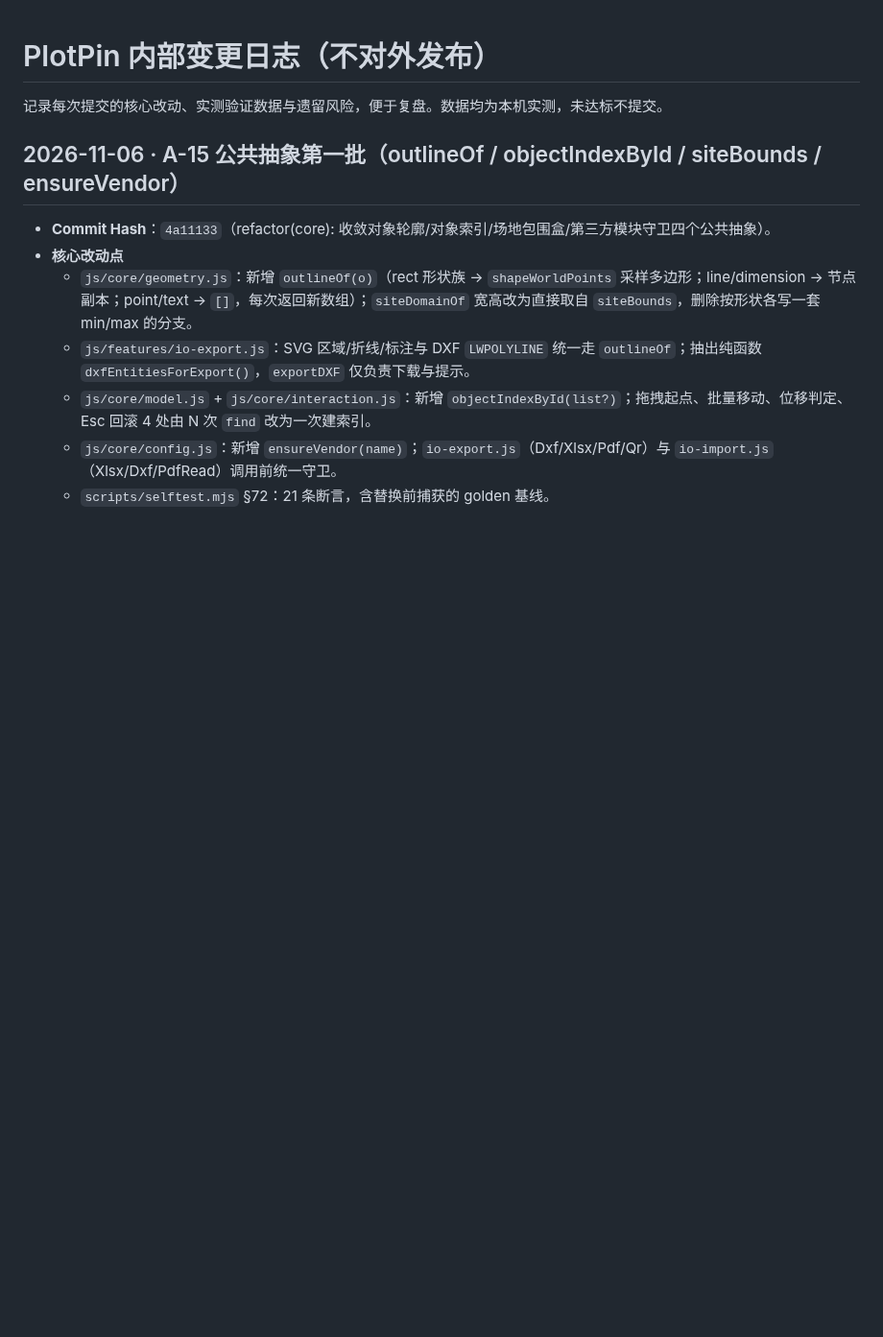
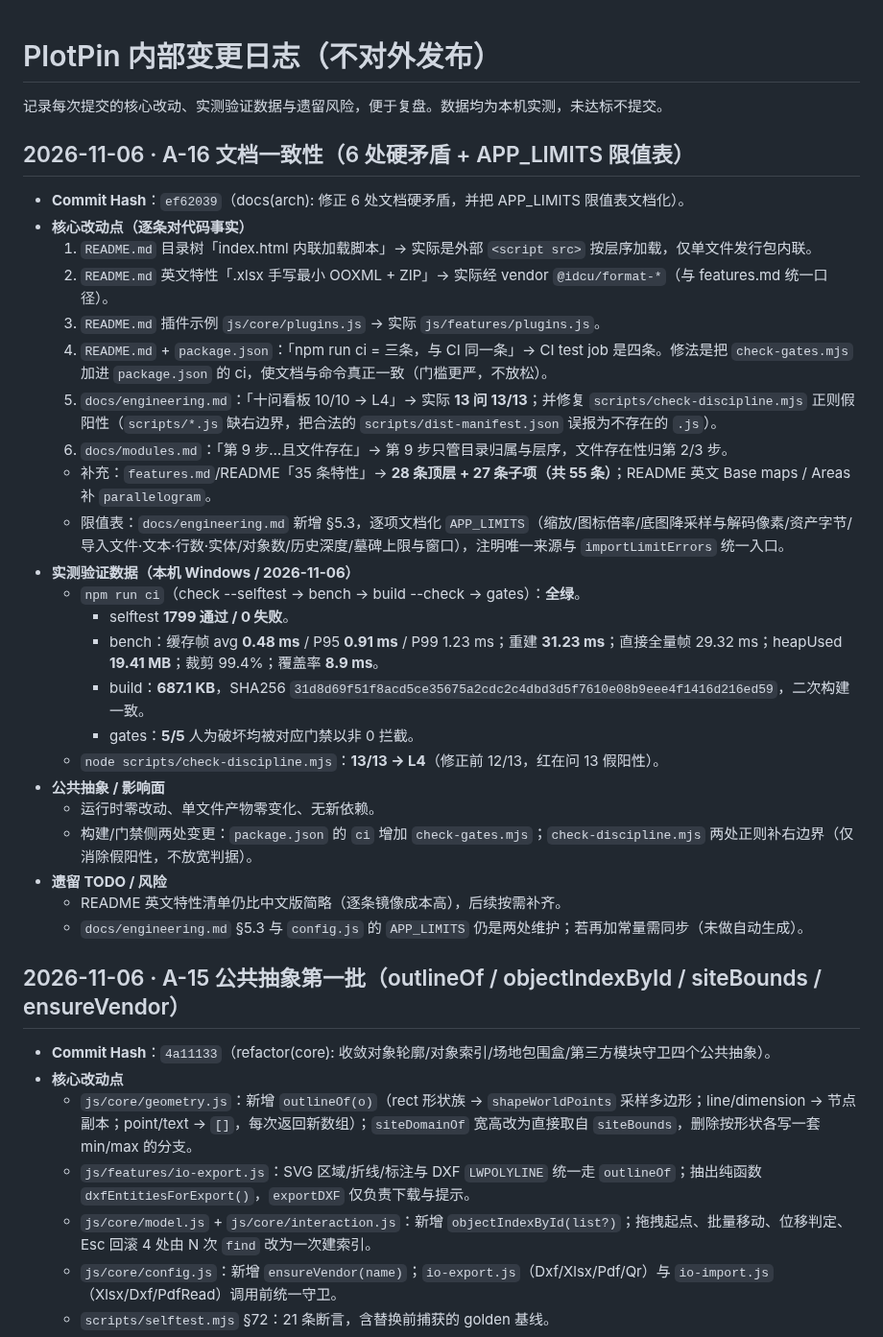
Before and after one commit to idcu/plotpin, a Markdown page: CHANGELOG.internal.md, the part around the change. Shown at 96% size. Rendered like a GitHub page; blank space fills up the shorter version.

Commit message:
docs(changelog): 回填 A-16 提交哈希与实测数据

```diff
--- a/CHANGELOG.internal.md
+++ b/CHANGELOG.internal.md
@@ -1,6 +1,32 @@
 # PlotPin 内部变更日志（不对外发布）
 
 记录每次提交的核心改动、实测验证数据与遗留风险，便于复盘。数据均为本机实测，未达标不提交。
+
+## 2026-11-06 · A-16 文档一致性（6 处硬矛盾 + APP_LIMITS 限值表）
+
+- **Commit Hash**：`ef62039`（docs(arch): 修正 6 处文档硬矛盾，并把 APP_LIMITS 限值表文档化）。
+- **核心改动点（逐条对代码事实）**
+  1. `README.md` 目录树「index.html 内联加载脚本」→ 实际是外部 `<script src>` 按层序加载，仅单文件发行包内联。
+  2. `README.md` 英文特性「.xlsx 手写最小 OOXML + ZIP」→ 实际经 vendor `@idcu/format-*`（与 features.md 统一口径）。
+  3. `README.md` 插件示例 `js/core/plugins.js` → 实际 `js/features/plugins.js`。
+  4. `README.md` + `package.json`：「npm run ci = 三条，与 CI 同一条」→ CI test job 是四条。修法是把 `check-gates.mjs` 加进 `package.json` 的 ci，使文档与命令真正一致（门槛更严，不放松）。
+  5. `docs/engineering.md`：「十问看板 10/10 → L4」→ 实际 **13 问 13/13**；并修复 `scripts/check-discipline.mjs` 正则假阳性（`scripts/*.js` 缺右边界，把合法的 `scripts/dist-manifest.json` 误报为不存在的 `.js`）。
+  6. `docs/modules.md`：「第 9 步…且文件存在」→ 第 9 步只管目录归属与层序，文件存在性归第 2/3 步。
+  - 补充：`features.md`/README「35 条特性」→ **28 条顶层 + 27 条子项（共 55 条）**；README 英文 Base maps / Areas 补 `parallelogram`。
+  - 限值表：`docs/engineering.md` 新增 §5.3，逐项文档化 `APP_LIMITS`（缩放/图标倍率/底图降采样与解码像素/资产字节/导入文件·文本·行数·实体/对象数/历史深度/墓碑上限与窗口），注明唯一来源与 `importLimitErrors` 统一入口。
+- **实测验证数据（本机 Windows / 2026-11-06）**
+  - `npm run ci`（check --selftest → bench → build --check → gates）：**全绿**。
+    - selftest **1799 通过 / 0 失败**。
+    - bench：缓存帧 avg **0.48 ms** / P95 **0.91 ms** / P99 1.23 ms；重建 **31.23 ms**；直接全量帧 29.32 ms；heapUsed **19.41 MB**；裁剪 99.4%；覆盖率 **8.9 ms**。
+    - build：**687.1 KB**，SHA256 `31d8d69f51f8acd5ce35675a2cdc2c4dbd3d5f7610e08b9eee4f1416d216ed59`，二次构建一致。
+    - gates：**5/5** 人为破坏均被对应门禁以非 0 拦截。
+  - `node scripts/check-discipline.mjs`：**13/13 → L4**（修正前 12/13，红在问 13 假阳性）。
+- **公共抽象 / 影响面**
+  - 运行时零改动、单文件产物零变化、无新依赖。
+  - 构建/门禁侧两处变更：`package.json` 的 `ci` 增加 `check-gates.mjs`；`check-discipline.mjs` 两处正则补右边界（仅消除假阳性，不放宽判据）。
+- **遗留 TODO / 风险**
+  - README 英文特性清单仍比中文版简略（逐条镜像成本高），后续按需补齐。
+  - `docs/engineering.md` §5.3 与 `config.js` 的 `APP_LIMITS` 仍是两处维护；若再加常量需同步（未做自动生成）。
 
 ## 2026-11-06 · A-15 公共抽象第一批（outlineOf / objectIndexById / siteBounds / ensureVendor）
 
```
